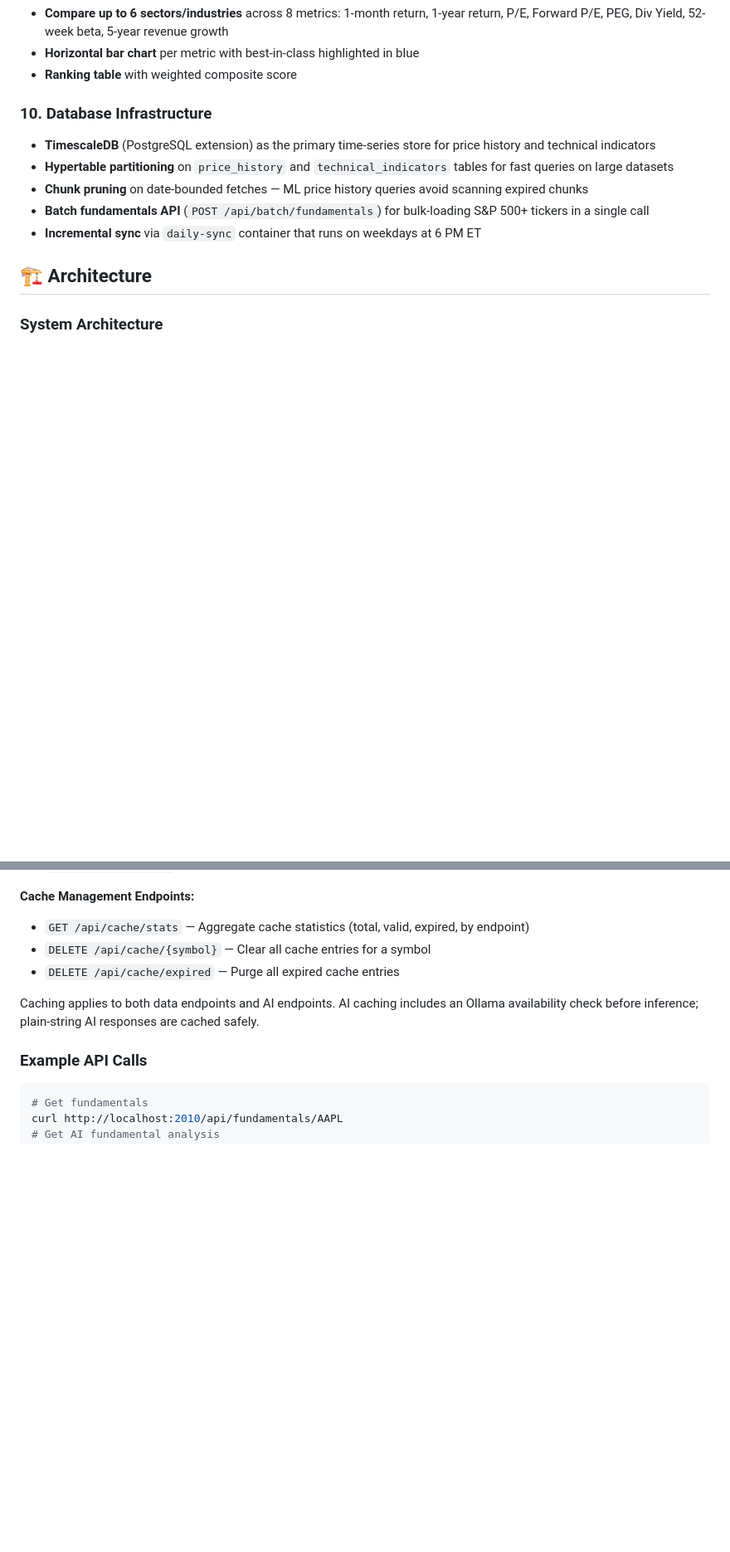
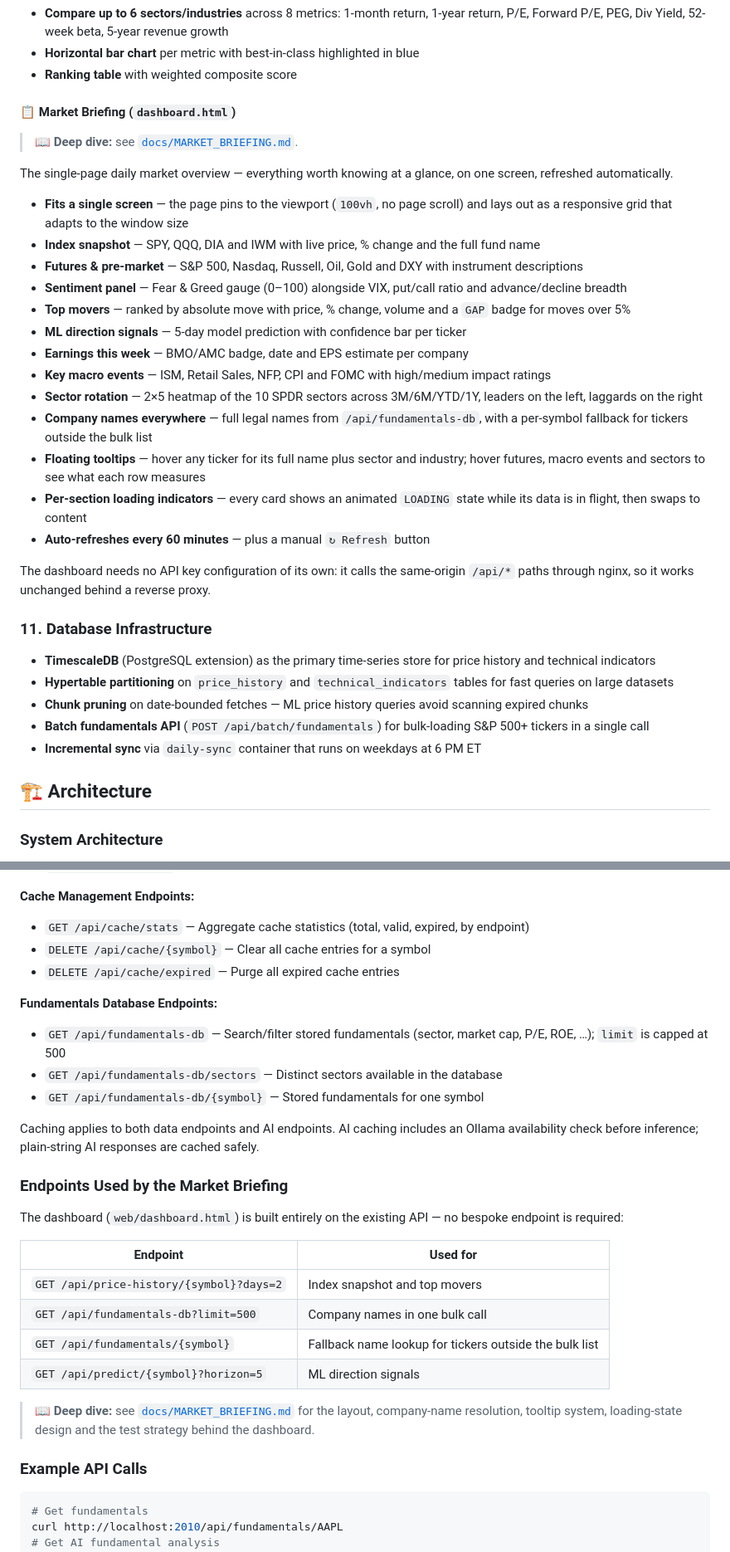
Before and after one commit to Greg-2600/oobir, a Markdown page: README.md, 2 parts joined by grey strips. Shown: that part at 83% size. Drawn GitHub-style; blank space fills up the shorter version.

```diff
--- a/README.md
+++ b/README.md
@@ -330,7 +341,28 @@ Nine dedicated single-page tools for deep-dive market analysis, all accessible f
 - **Horizontal bar chart** per metric with best-in-class highlighted in blue
 - **Ranking table** with weighted composite score
 
-### 10. Database Infrastructure
+#### 📋 Market Briefing (`dashboard.html`)
+> 📖 **Deep dive:** see [`docs/MARKET_BRIEFING.md`](docs/MARKET_BRIEFING.md).
+
+The single-page daily market overview — everything worth knowing at a glance, on one screen, refreshed automatically.
+
+- **Fits a single screen** — the page pins to the viewport (`100vh`, no page scroll) and lays out as a responsive grid that adapts to the window size
+- **Index snapshot** — SPY, QQQ, DIA and IWM with live price, % change and the full fund name
+- **Futures & pre-market** — S&P 500, Nasdaq, Russell, Oil, Gold and DXY with instrument descriptions
+- **Sentiment panel** — Fear & Greed gauge (0–100) alongside VIX, put/call ratio and advance/decline breadth
+- **Top movers** — ranked by absolute move with price, % change, volume and a `GAP` badge for moves over 5%
+- **ML direction signals** — 5-day model prediction with confidence bar per ticker
+- **Earnings this week** — BMO/AMC badge, date and EPS estimate per company
+- **Key macro events** — ISM, Retail Sales, NFP, CPI and FOMC with high/medium impact ratings
+- **Sector rotation** — 2×5 heatmap of the 10 SPDR sectors across 3M/6M/YTD/1Y, leaders on the left, laggards on the right
+- **Company names everywhere** — full legal names from `/api/fundamentals-db`, with a per-symbol fallback for tickers outside the bulk list
+- **Floating tooltips** — hover any ticker for its full name plus sector and industry; hover futures, macro events and sectors to see what each row measures
+- **Per-section loading indicators** — every card shows an animated `LOADING` state while its data is in flight, then swaps to content
+- **Auto-refreshes every 60 minutes** — plus a manual `↻ Refresh` button
+
+The dashboard needs no API key configuration of its own: it calls the same-origin `/api/*` paths through nginx, so it works unchanged behind a reverse proxy.
+
+### 11. Database Infrastructure
 
 - **TimescaleDB** (PostgreSQL extension) as the primary time-series store for price history and technical indicators
 - **Hypertable partitioning** on `price_history` and `technical_indicators` tables for fast queries on large datasets
@@ -851,7 +905,25 @@ docker compose up -d
 - `DELETE /api/cache/{symbol}` — Clear all cache entries for a symbol
 - `DELETE /api/cache/expired` — Purge all expired cache entries
 
+**Fundamentals Database Endpoints:**
+- `GET /api/fundamentals-db` — Search/filter stored fundamentals (sector, market cap, P/E, ROE, …); `limit` is capped at 500
+- `GET /api/fundamentals-db/sectors` — Distinct sectors available in the database
+- `GET /api/fundamentals-db/{symbol}` — Stored fundamentals for one symbol
+
 Caching applies to both data endpoints and AI endpoints. AI caching includes an Ollama availability check before inference; plain-string AI responses are cached safely.
+
+### Endpoints Used by the Market Briefing
+
+The dashboard (`web/dashboard.html`) is built entirely on the existing API — no bespoke endpoint is required:
+
+| Endpoint | Used for |
+|---|---|
+| `GET /api/price-history/{symbol}?days=2` | Index snapshot and top movers |
+| `GET /api/fundamentals-db?limit=500` | Company names in one bulk call |
+| `GET /api/fundamentals/{symbol}` | Fallback name lookup for tickers outside the bulk list |
+| `GET /api/predict/{symbol}?horizon=5` | ML direction signals |
+
+> 📖 **Deep dive:** see [`docs/MARKET_BRIEFING.md`](docs/MARKET_BRIEFING.md) for the layout, company-name resolution, tooltip system, loading-state design and the test strategy behind the dashboard.
 
 ### Example API Calls
 
```
Also changed, not shown: other parts of README.md (+50 -12 lines), docs/MARKET_BRIEFING.md (added, +261 -0 lines), docs/screenshots/07_market_briefing.png (added), 2 other files.
